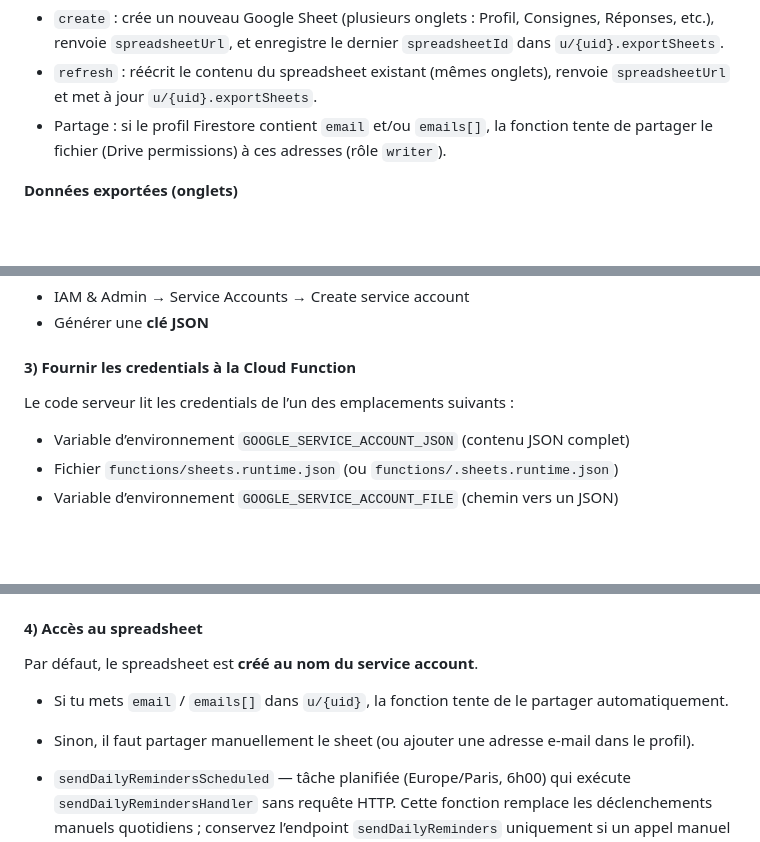
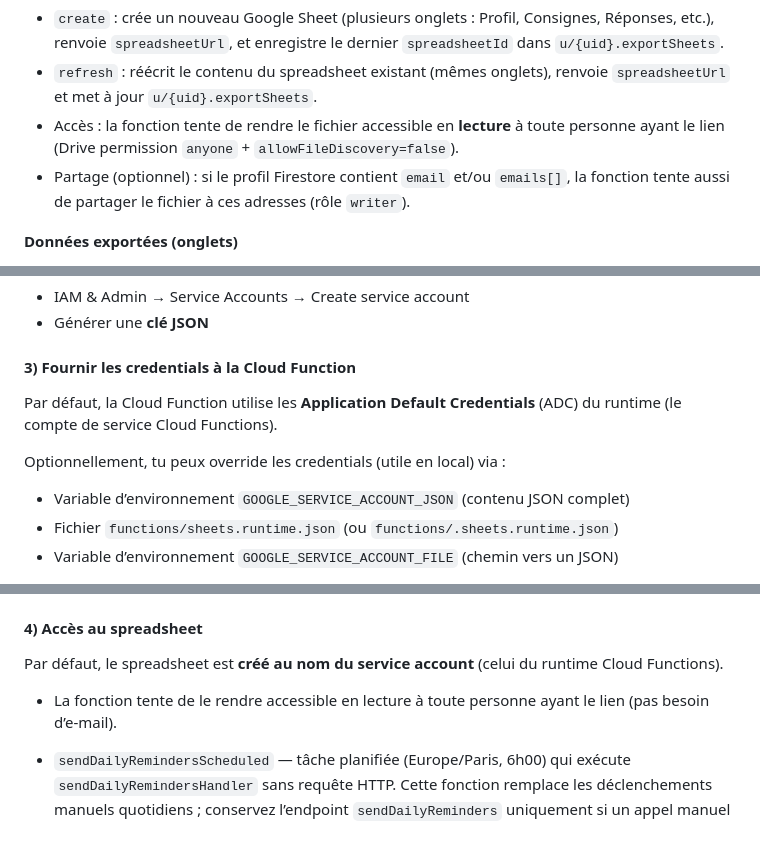
Before and after one commit to Vincladef/code-tracking-prod, a Markdown page: README.md, 3 parts joined by grey strips. Rendered like a GitHub page; blank space fills up the shorter version.

Commit message:
deploy: 6ce75ddd53ebdbce12e33c4761dc937dd5188a86

```diff
--- a/README.md
+++ b/README.md
@@ -126,7 +126,8 @@ Cette V1 inclut un export complet des données utilisateur vers Google Sheets.
 
 - `create` : crée un nouveau Google Sheet (plusieurs onglets : Profil, Consignes, Réponses, etc.), renvoie `spreadsheetUrl`, et enregistre le dernier `spreadsheetId` dans `u/{uid}.exportSheets`.
 - `refresh` : réécrit le contenu du spreadsheet existant (mêmes onglets), renvoie `spreadsheetUrl` et met à jour `u/{uid}.exportSheets`.
-- Partage : si le profil Firestore contient `email` et/ou `emails[]`, la fonction tente de partager le fichier (Drive permissions) à ces adresses (rôle `writer`).
+- Accès : la fonction tente de rendre le fichier accessible en **lecture** à toute personne ayant le lien (Drive permission `anyone` + `allowFileDiscovery=false`).
+- Partage (optionnel) : si le profil Firestore contient `email` et/ou `emails[]`, la fonction tente aussi de partager le fichier à ces adresses (rôle `writer`).
 
 **Données exportées (onglets)**
 
@@ -159,7 +160,9 @@ Dans Google Cloud Console (projet Firebase) :
 
 #### 3) Fournir les credentials à la Cloud Function
 
-Le code serveur lit les credentials de l’un des emplacements suivants :
+Par défaut, la Cloud Function utilise les **Application Default Credentials** (ADC) du runtime (le compte de service Cloud Functions).
+
+Optionnellement, tu peux override les credentials (utile en local) via :
 
 - Variable d’environnement `GOOGLE_SERVICE_ACCOUNT_JSON` (contenu JSON complet)
 - Fichier `functions/sheets.runtime.json` (ou `functions/.sheets.runtime.json`)
@@ -179,10 +182,9 @@ Le dépôt ignore déjà ces fichiers (`functions/.gitignore`).
 
 #### 4) Accès au spreadsheet
 
-Par défaut, le spreadsheet est **créé au nom du service account**.
+Par défaut, le spreadsheet est **créé au nom du service account** (celui du runtime Cloud Functions).
 
-- Si tu mets `email` / `emails[]` dans `u/{uid}`, la fonction tente de le partager automatiquement.
-- Sinon, il faut partager manuellement le sheet (ou ajouter une adresse e-mail dans le profil).
+- La fonction tente de le rendre accessible en lecture à toute personne ayant le lien (pas besoin d’e-mail).
 
 - `sendDailyRemindersScheduled` — tâche planifiée (Europe/Paris, 6h00) qui exécute `sendDailyRemindersHandler` sans requête HTTP. Cette fonction remplace les déclenchements manuels quotidiens ; conservez l’endpoint `sendDailyReminders` uniquement si un appel manuel reste nécessaire.
   - Déployez les deux fonctions avec `firebase deploy --only functions:sendDailyReminders,functions:sendDailyRemindersScheduled`.
```
